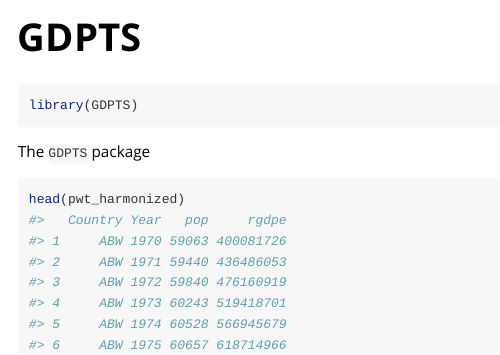
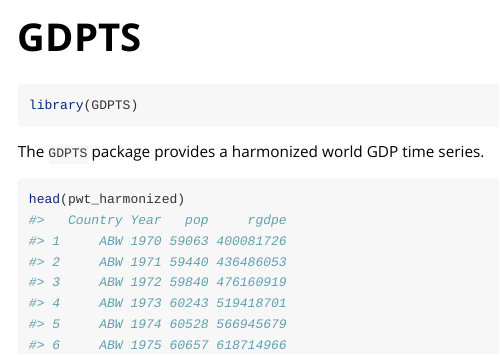
Before and after one commit to MatthewHeun/GDPTS, an R Markdown document (vignettes/GDPTS.Rmd): the page in a window 1100 px wide, from its top. Rendered offline with R 4.5, knitr and Pandoc, with nearby package versions.

Commit message:
Improving package checks.

````diff
--- a/vignettes/GDPTS.Rmd
+++ b/vignettes/GDPTS.Rmd
@@ -19,7 +19,7 @@ library(GDPTS)
 ```
 
 
-The `GDPTS` package
+The `GDPTS` package provides a harmonized world GDP time series.
 
 ```{r}
 head(pwt_harmonized)
````
Also changed, not shown: LICENSE.md (added), 4 other files.
